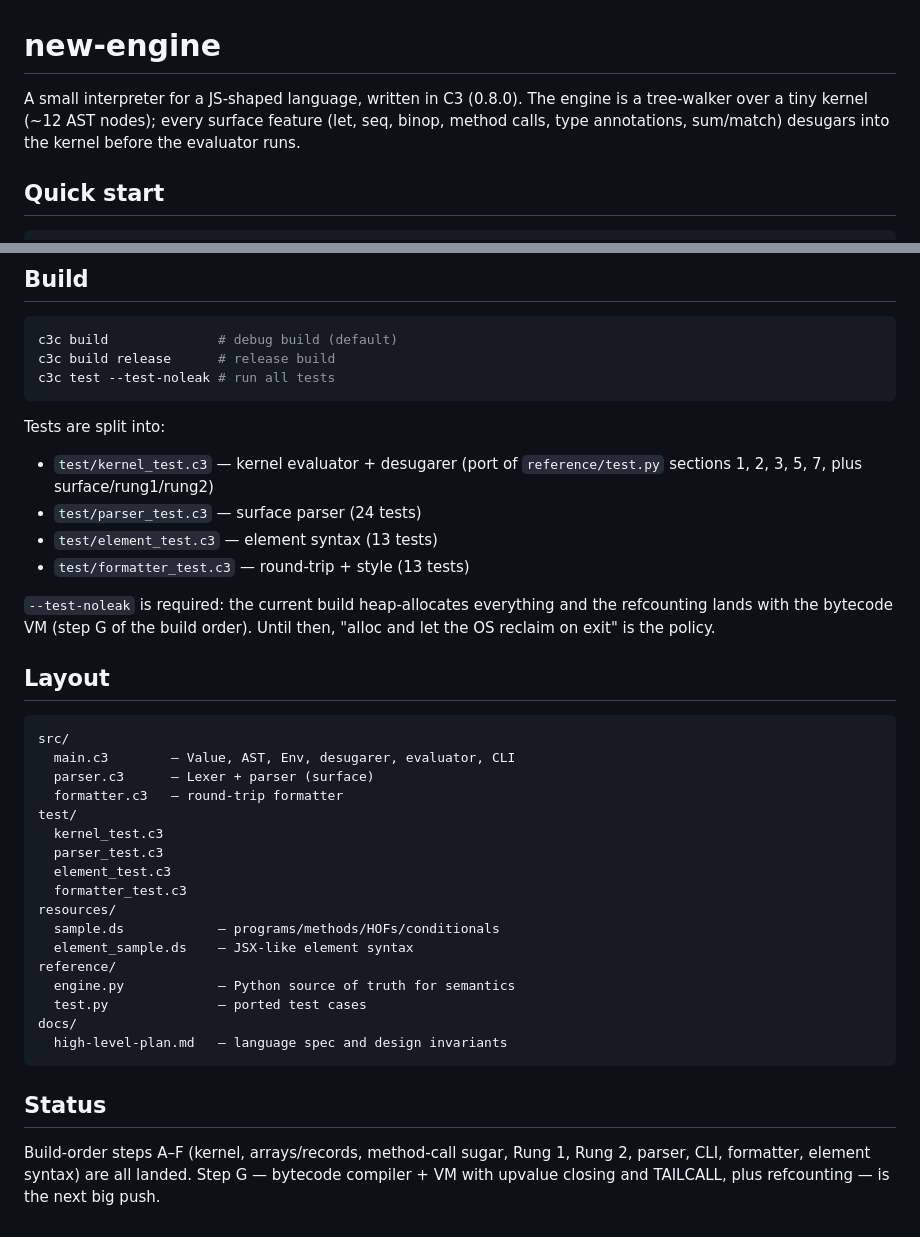
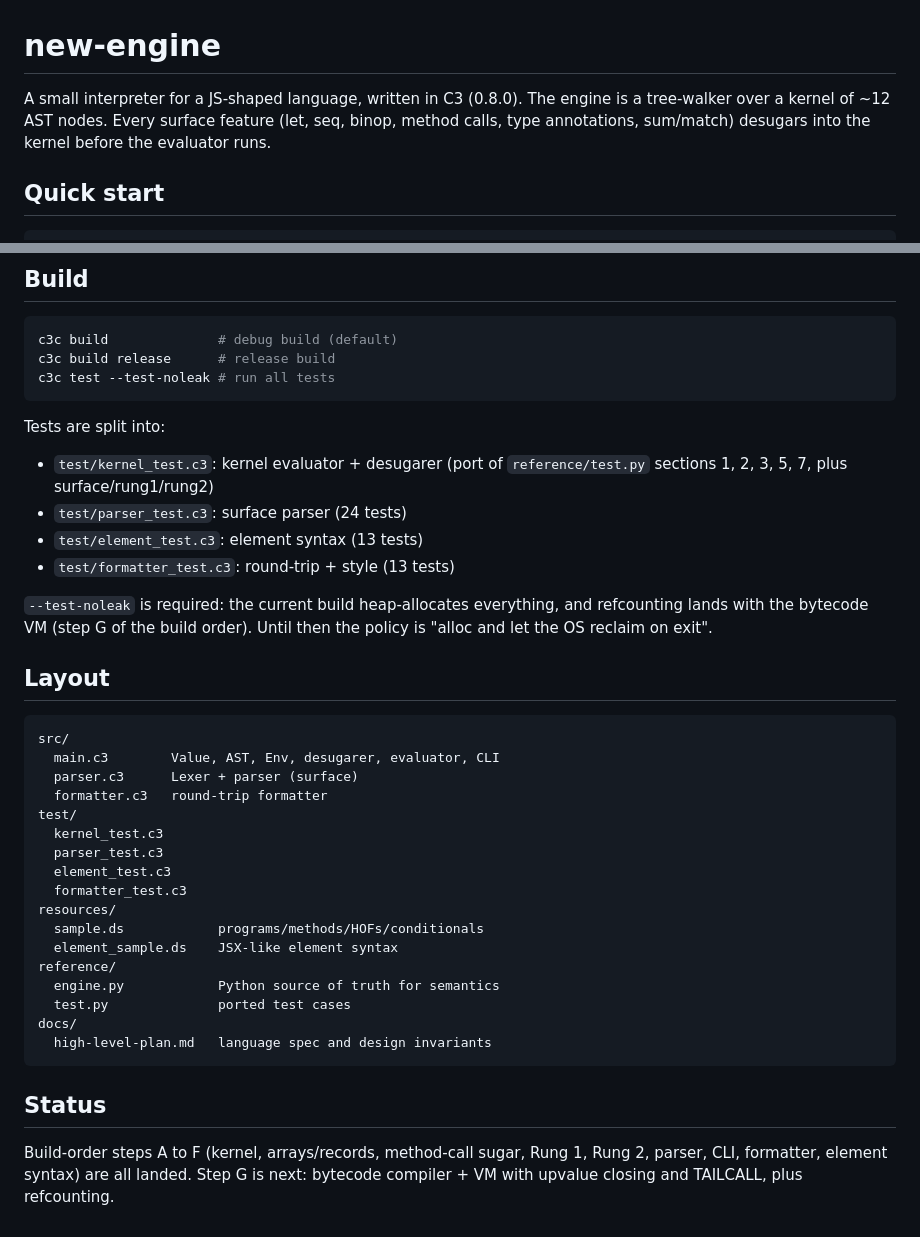
Before and after one commit to ricardobeat/ds, a Markdown page: README.md, 2 parts joined by grey strips. Drawn GitHub-style.

````diff
--- a/README.md
+++ b/README.md
@@ -1,7 +1,7 @@
 # new-engine
 
 A small interpreter for a JS-shaped language, written in C3 (0.8.0). The
-engine is a tree-walker over a tiny kernel (~12 AST nodes); every surface
+engine is a tree-walker over a kernel of ~12 AST nodes. Every surface
 feature (let, seq, binop, method calls, type annotations, sum/match)
 desugars into the kernel before the evaluator runs.
 
@@ -88,42 +153,41 @@ c3c test --test-noleak # run all tests
 
 Tests are split into:
 
-- `test/kernel_test.c3` — kernel evaluator + desugarer (port of
+- `test/kernel_test.c3`: kernel evaluator + desugarer (port of
   `reference/test.py` sections 1, 2, 3, 5, 7, plus surface/rung1/rung2)
-- `test/parser_test.c3` — surface parser (24 tests)
-- `test/element_test.c3` — element syntax (13 tests)
-- `test/formatter_test.c3` — round-trip + style (13 tests)
+- `test/parser_test.c3`: surface parser (24 tests)
+- `test/element_test.c3`: element syntax (13 tests)
+- `test/formatter_test.c3`: round-trip + style (13 tests)
 
-`--test-noleak` is required: the current build heap-allocates everything
-and the refcounting lands with the bytecode VM (step G of the build
-order).  Until then, "alloc and let the OS reclaim on exit" is the
-policy.
+`--test-noleak` is required: the current build heap-allocates everything,
+and refcounting lands with the bytecode VM (step G of the build order).
+Until then the policy is "alloc and let the OS reclaim on exit".
 
 ## Layout
 
 ```
 src/
-  main.c3        — Value, AST, Env, desugarer, evaluator, CLI
-  parser.c3      — Lexer + parser (surface)
-  formatter.c3   — round-trip formatter
+  main.c3        Value, AST, Env, desugarer, evaluator, CLI
+  parser.c3      Lexer + parser (surface)
+  formatter.c3   round-trip formatter
 test/
   kernel_test.c3
   parser_test.c3
   element_test.c3
   formatter_test.c3
 resources/
-  sample.ds            — programs/methods/HOFs/conditionals
-  element_sample.ds    — JSX-like element syntax
+  sample.ds            programs/methods/HOFs/conditionals
+  element_sample.ds    JSX-like element syntax
 reference/
-  engine.py            — Python source of truth for semantics
-  test.py              — ported test cases
+  engine.py            Python source of truth for semantics
+  test.py              ported test cases
 docs/
-  high-level-plan.md   — language spec and design invariants
+  high-level-plan.md   language spec and design invariants
 ```
 
 ## Status
 
-Build-order steps A–F (kernel, arrays/records, method-call sugar,
+Build-order steps A to F (kernel, arrays/records, method-call sugar,
 Rung 1, Rung 2, parser, CLI, formatter, element syntax) are all
-landed.  Step G — bytecode compiler + VM with upvalue closing and
-TAILCALL, plus refcounting — is the next big push.
+landed.  Step G is next: bytecode compiler + VM with upvalue closing
+and TAILCALL, plus refcounting.
````
Also changed, not shown: other parts of README.md (+67 -2 lines).
